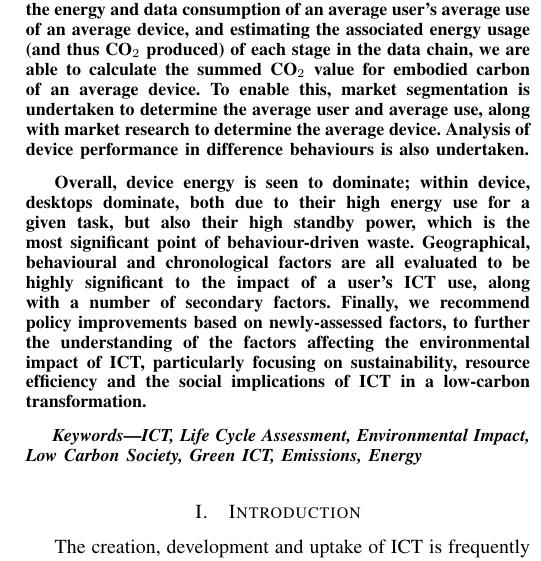
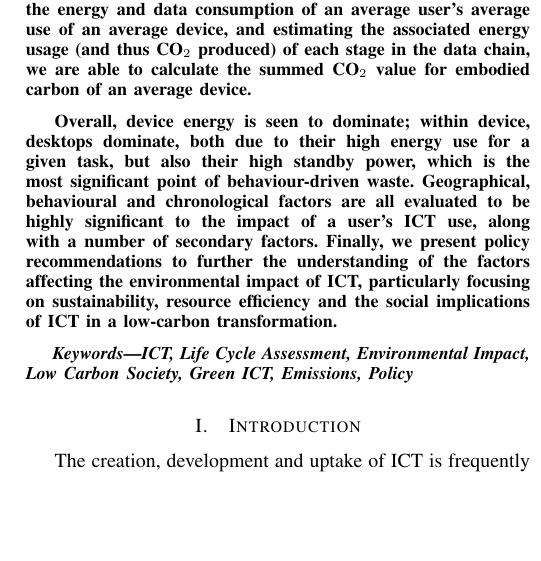
Before and after one commit to tomcrick/GSICT2015, a LaTeX paper (gsict2015.tex): part of one column of page 1 of 9, cut so that both start at the same text, the shorter picture padded with empty space. Compiled offline with pdfLaTeX.

Commit message:
Latest version

```diff
--- a/gsict2015.tex
+++ b/gsict2015.tex
@@ -53,11 +53,13 @@ over a one year period. By estimating the energy and data consumption
 of an average user's average use of an average device, and estimating
 the associated energy usage (and thus CO$_2$ produced) of each stage
 in the data chain, we are able to calculate the summed CO$_2$ value
-for embodied carbon of an average device. To enable this, market
-segmentation is undertaken to determine the average user and average
-use, along with market research to determine the average
-device. Analysis of device performance in difference behaviours is
-also undertaken.
+for embodied carbon of an average device.
+
+% To enable this, market
+% segmentation is undertaken to determine the average user and average
+% use, along with market research to determine the average
+% device. Analysis of device performance in difference behaviours is
+% also undertaken.
 
 Overall, device energy is seen to dominate; within device, desktops
 dominate, both due to their high energy use for a given task, but also
@@ -65,11 +67,10 @@ their high standby power, which is the most significant point of
 behaviour-driven waste. Geographical, behavioural and chronological
 factors are all evaluated to be highly significant to the impact of a
 user's ICT use, along with a number of secondary factors. Finally, we
-recommend policy improvements based on newly-assessed factors, to
-further the understanding of the factors affecting the environmental
-impact of ICT, particularly focusing on sustainability, resource
-efficiency and the social implications of ICT in a low-carbon
-transformation.
+present policy recommendations to further the understanding of the
+factors affecting the environmental impact of ICT, particularly
+focusing on sustainability, resource efficiency and the social
+implications of ICT in a low-carbon transformation.
 \end{abstract}
 
 % For peer review papers, you can put extra information on the cover
@@ -85,7 +86,7 @@ transformation.
 
 \begin{IEEEkeywords}
 ICT, Life Cycle Assessment, Environmental Impact, Low Carbon Society,
-Green ICT, Emissions, Energy
+Green ICT, Emissions, Policy
 \end{IEEEkeywords}
 
 
```
